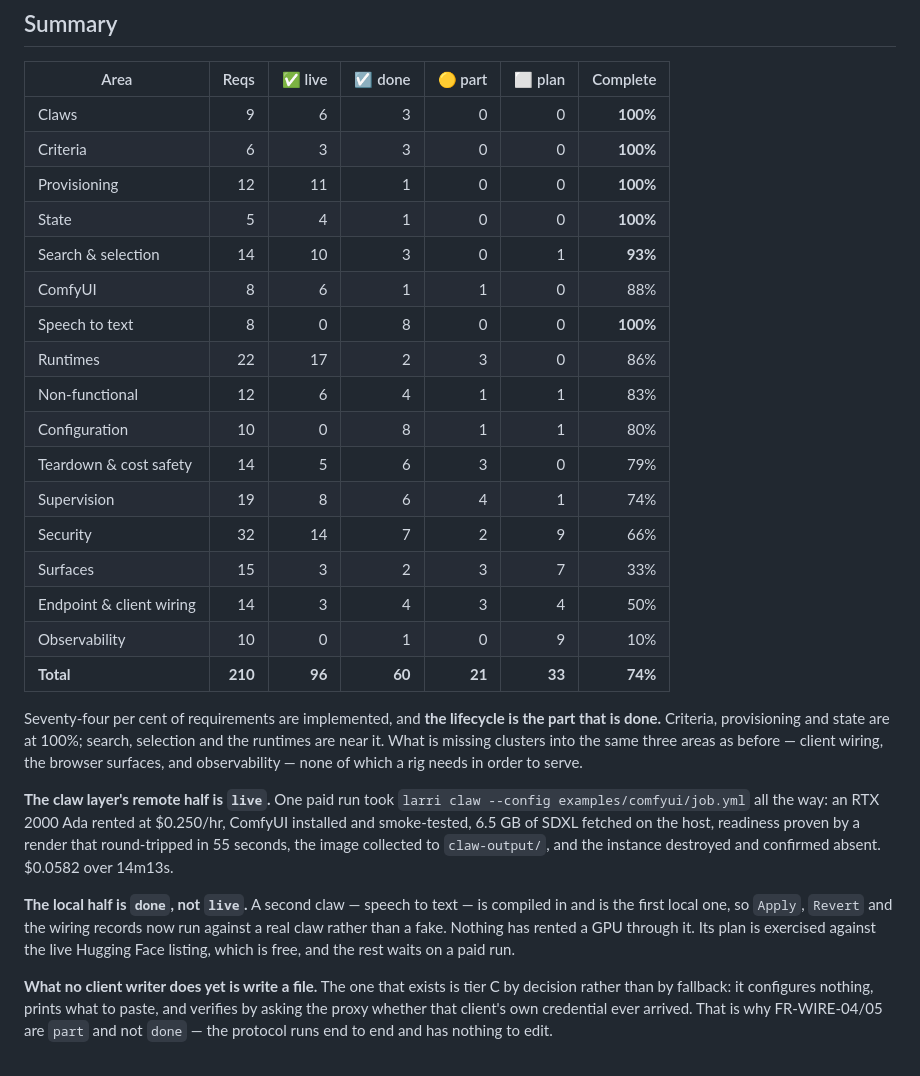
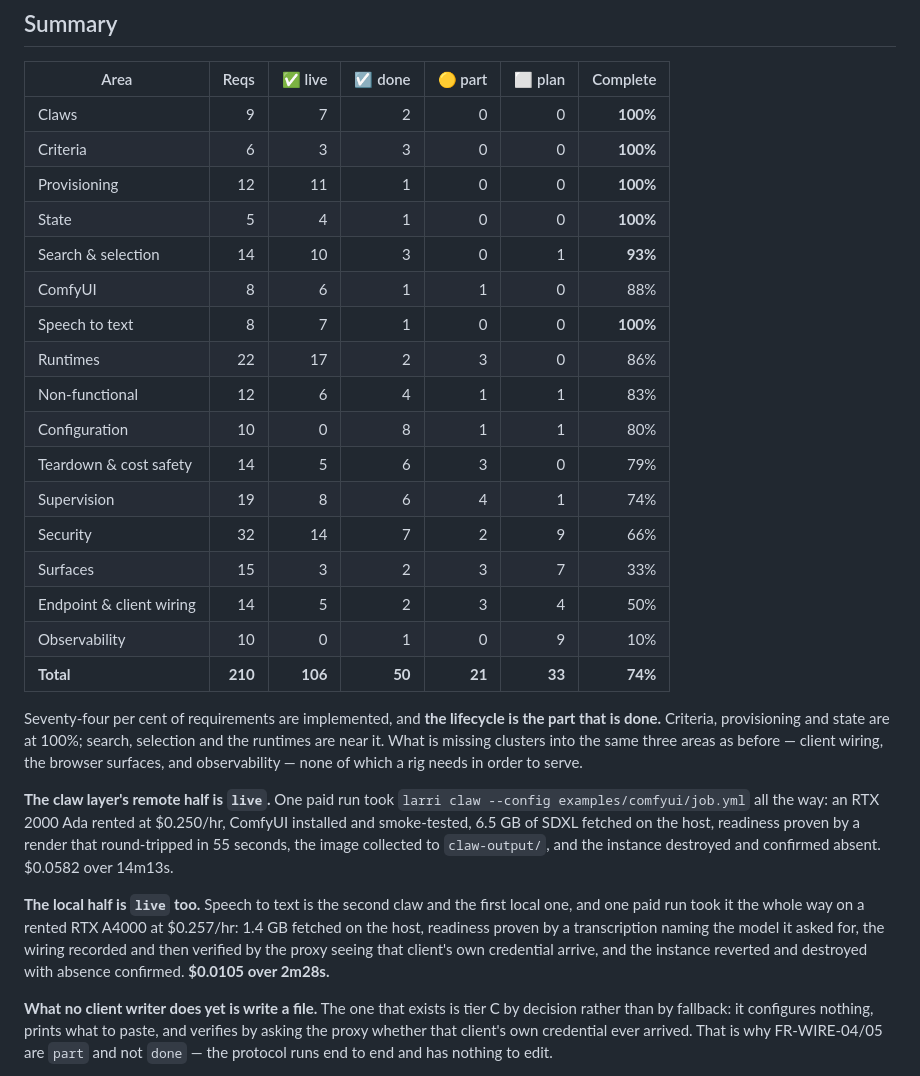
Before and after one commit to sovrenix/larri, a Markdown page: docs/PROJECT_STATE.md, the part around the change. Rendered like a GitHub page.

```diff
--- a/docs/PROJECT_STATE.md
+++ b/docs/PROJECT_STATE.md
@@ -24,13 +24,13 @@ and "shown to work" are different claims and are recorded as such.
 
 | Area | Reqs | ✅ live | ☑️ done | 🟡 part | ⬜ plan | Complete |
 |---|---:|---:|---:|---:|---:|---:|
-| Claws | 9 | 6 | 3 | 0 | 0 | **100%** |
+| Claws | 9 | 7 | 2 | 0 | 0 | **100%** |
 | Criteria | 6 | 3 | 3 | 0 | 0 | **100%** |
 | Provisioning | 12 | 11 | 1 | 0 | 0 | **100%** |
 | State | 5 | 4 | 1 | 0 | 0 | **100%** |
 | Search & selection | 14 | 10 | 3 | 0 | 1 | **93%** |
 | ComfyUI | 8 | 6 | 1 | 1 | 0 | 88% |
-| Speech to text | 8 | 0 | 8 | 0 | 0 | **100%** |
+| Speech to text | 8 | 7 | 1 | 0 | 0 | **100%** |
 | Runtimes | 22 | 17 | 2 | 3 | 0 | 86% |
 | Non-functional | 12 | 6 | 4 | 1 | 1 | 83% |
 | Configuration | 10 | 0 | 8 | 1 | 1 | 80% |
@@ -38,9 +38,9 @@ and "shown to work" are different claims and are recorded as such.
 | Supervision | 19 | 8 | 6 | 4 | 1 | 74% |
 | Security | 32 | 14 | 7 | 2 | 9 | 66% |
 | Surfaces | 15 | 3 | 2 | 3 | 7 | 33% |
-| Endpoint & client wiring | 14 | 3 | 4 | 3 | 4 | 50% |
+| Endpoint & client wiring | 14 | 5 | 2 | 3 | 4 | 50% |
 | Observability | 10 | 0 | 1 | 0 | 9 | 10% |
-| **Total** | **210** | **96** | **60** | **21** | **33** | **74%** |
+| **Total** | **210** | **106** | **50** | **21** | **33** | **74%** |
 
 Seventy-four per cent of requirements are implemented, and **the lifecycle is the part
 that is done.** Criteria, provisioning and state are at 100%; search, selection and the
@@ -54,10 +54,11 @@ and smoke-tested, 6.5 GB of SDXL fetched on the host, readiness proven by a rend
 round-tripped in 55 seconds, the image collected to `claw-output/`, and the instance destroyed
 and confirmed absent. $0.0582 over 14m13s.
 
-**The local half is `done`, not `live`.** A second claw — speech to text — is compiled in and
-is the first local one, so `Apply`, `Revert` and the wiring records now run against a real
-claw rather than a fake. Nothing has rented a GPU through it. Its plan is exercised against
-the live Hugging Face listing, which is free, and the rest waits on a paid run.
+**The local half is `live` too.** Speech to text is the second claw and the first local one,
+and one paid run took it the whole way on a rented RTX A4000 at $0.257/hr: 1.4 GB fetched on
+the host, readiness proven by a transcription naming the model it asked for, the wiring
+recorded and then verified by the proxy seeing that client's own credential arrive, and the
+instance reverted and destroyed with absence confirmed. **$0.0105 over 2m28s.**
 
 **What no client writer does yet is write a file.** The one that exists is tier C by decision
 rather than by fallback: it configures nothing, prints what to paste, and verifies by asking
```
Also changed, not shown: CLAUDE.md (+6 -5 lines), docs/LARRI_Requirements_Specification.md (+19 -10 lines).
